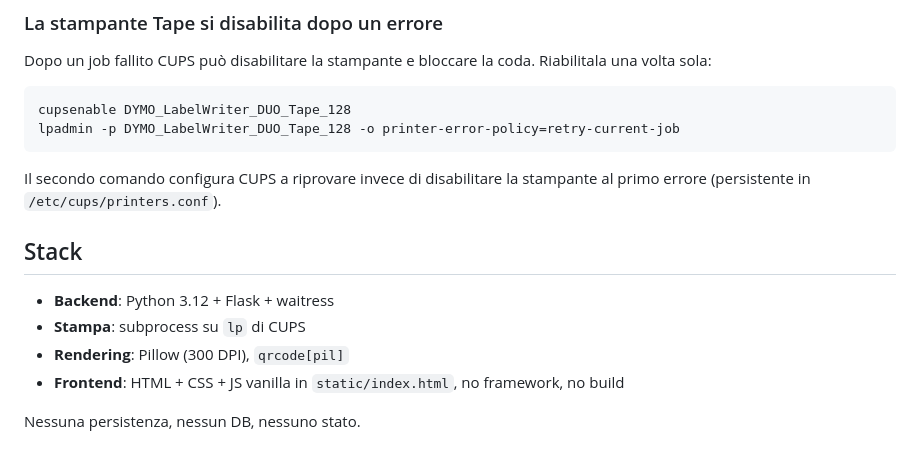
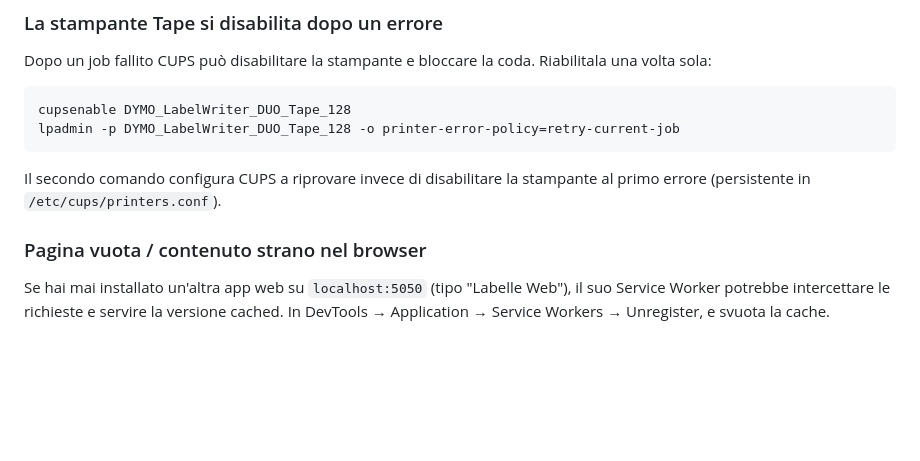
Before and after one commit to alexpani/dymo-web, a Markdown page: README.md, the part around one of its changes. Drawn GitHub-style; blank space fills up the shorter version.

````diff
--- a/README.md
+++ b/README.md
@@ -87,14 +118,12 @@ cupsenable DYMO_LabelWriter_DUO_Tape_128
 lpadmin -p DYMO_LabelWriter_DUO_Tape_128 -o printer-error-policy=retry-current-job
 ```
 
-Il secondo comando configura CUPS a riprovare invece di disabilitare la
-stampante al primo errore (persistente in `/etc/cups/printers.conf`).
+Il secondo comando configura CUPS a riprovare invece di disabilitare la stampante
+al primo errore (persistente in `/etc/cups/printers.conf`).
 
-## Stack
+### Pagina vuota / contenuto strano nel browser
 
-- **Backend**: Python 3.12 + Flask + waitress
-- **Stampa**: subprocess su `lp` di CUPS
-- **Rendering**: Pillow (300 DPI), `qrcode[pil]`
-- **Frontend**: HTML + CSS + JS vanilla in `static/index.html`, no framework, no build
-
-Nessuna persistenza, nessun DB, nessuno stato.
+Se hai mai installato un'altra app web su `localhost:5050` (tipo "Labelle Web"),
+il suo Service Worker potrebbe intercettare le richieste e servire la versione
+cached. In DevTools → Application → Service Workers → Unregister, e svuota la
+cache.
````
Also changed, not shown: other parts of README.md (+53 -22 lines), CLAUDE.md (added, +147 -0 lines).
